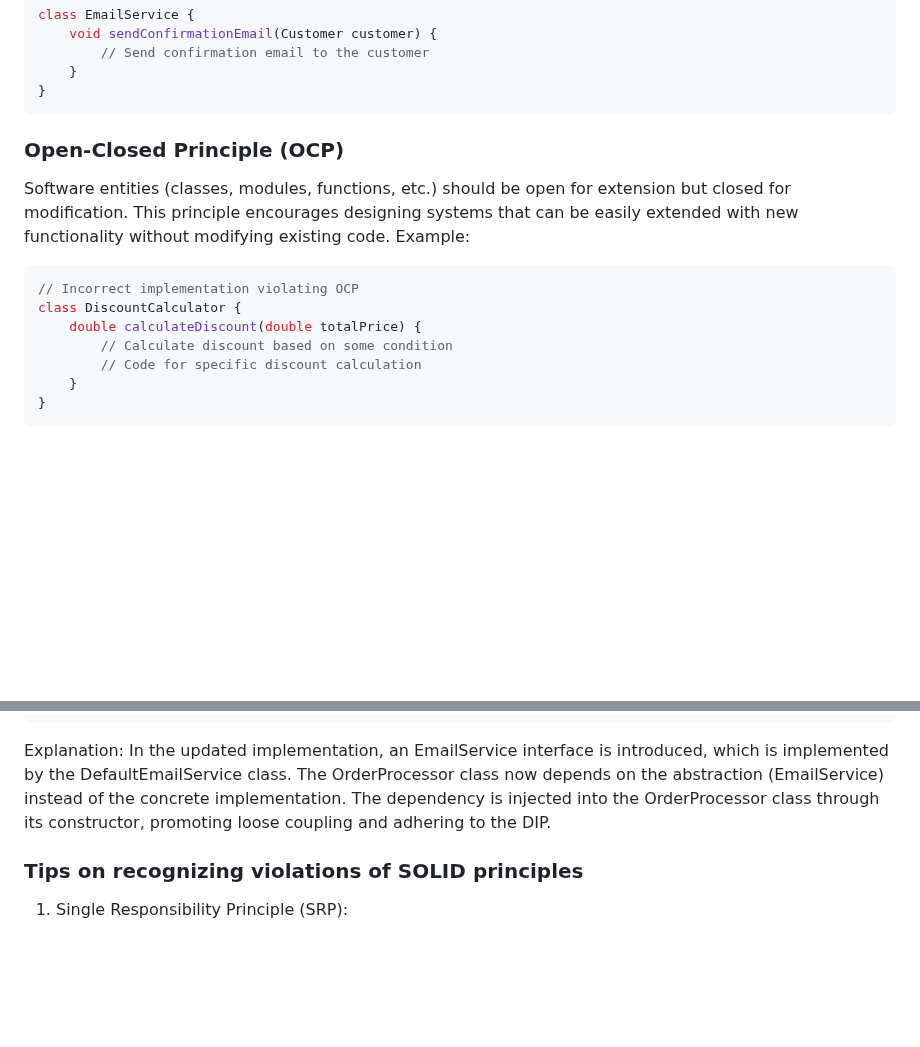
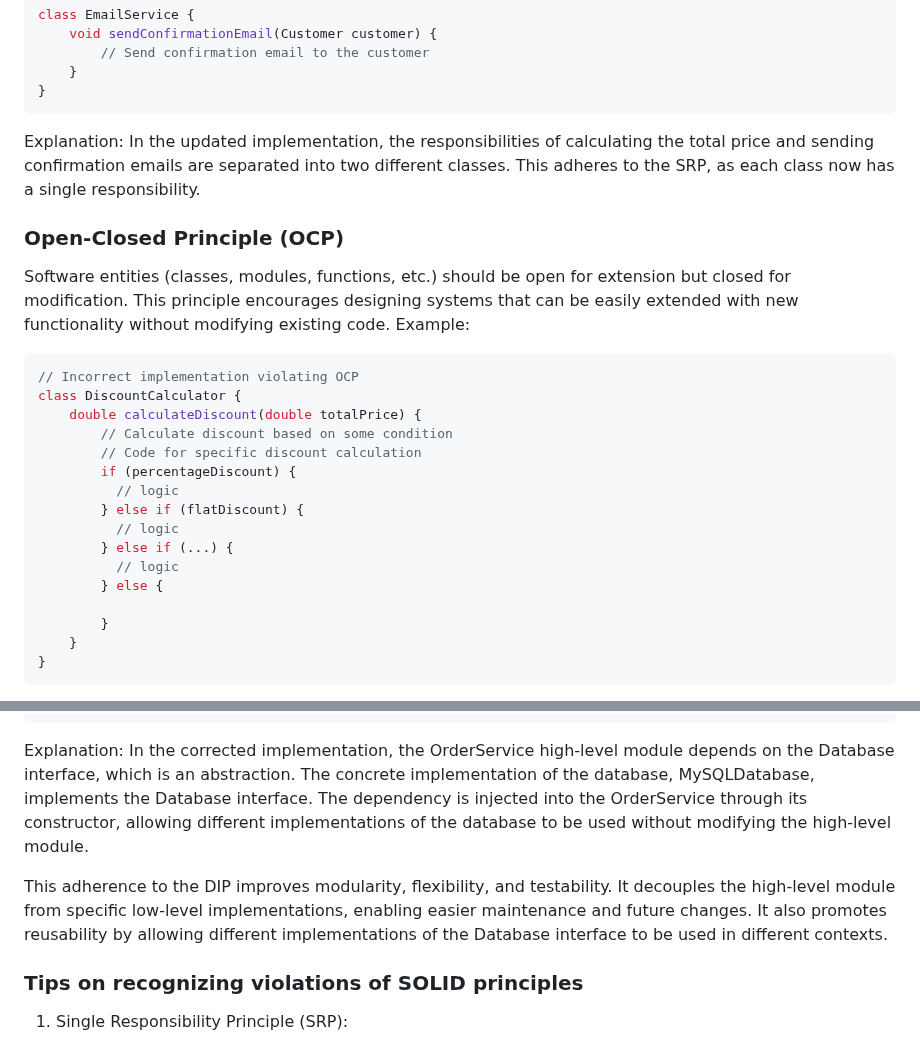
Before and after one commit to Minjun1Kim/Notes, a Markdown page: CSCB07/Week6_tut.md, 2 parts joined by grey strips. Drawn GitHub-style; blank space fills up the shorter version.

````diff
--- a/CSCB07/Week6_tut.md
+++ b/CSCB07/Week6_tut.md
@@ -53,6 +54,8 @@ class EmailService {
     }
 }
 ```
+Explanation: In the updated implementation, the responsibilities of calculating the total price and sending confirmation emails are separated into two different classes. This adheres to the SRP, as each class now has a single responsibility.
+
 
 <a id="OCP"></a>
 ### <span style="color:#ADD8E6">Open-Closed Principle (OCP) </span>
@@ -64,6 +67,15 @@ class DiscountCalculator {
     double calculateDiscount(double totalPrice) {
         // Calculate discount based on some condition
         // Code for specific discount calculation
+        if (percentageDiscount) {
+          // logic
+        } else if (flatDiscount) {
+          // logic
+        } else if (...) {
+          // logic
+        } else {
+
+        }
     }
 }
 ```
@@ -266,7 +301,9 @@ class OrderProcessor {
 }
 ```
 
-Explanation: In the updated implementation, an EmailService interface is introduced, which is implemented by the DefaultEmailService class. The OrderProcessor class now depends on the abstraction (EmailService) instead of the concrete implementation. The dependency is injected into the OrderProcessor class through its constructor, promoting loose coupling and adhering to the DIP.
+Explanation: In the corrected implementation, the OrderService high-level module depends on the Database interface, which is an abstraction. The concrete implementation of the database, MySQLDatabase, implements the Database interface. The dependency is injected into the OrderService through its constructor, allowing different implementations of the database to be used without modifying the high-level module.
+
+This adherence to the DIP improves modularity, flexibility, and testability. It decouples the high-level module from specific low-level implementations, enabling easier maintenance and future changes. It also promotes reusability by allowing different implementations of the Database interface to be used in different contexts.
 
 <a id="tips"></a>
 ### <span style="color:#ADD8E6"> Tips on recognizing violations of SOLID principles </span>
````
Also changed, not shown: other parts of CSCB07/Week6_tut.md (+53 -26 lines).
